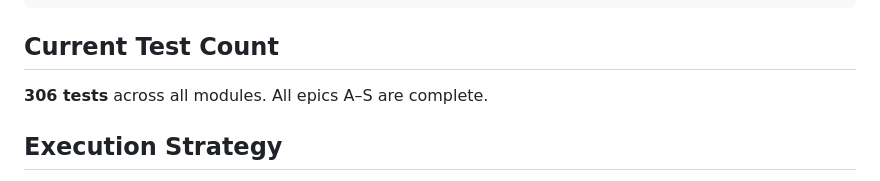
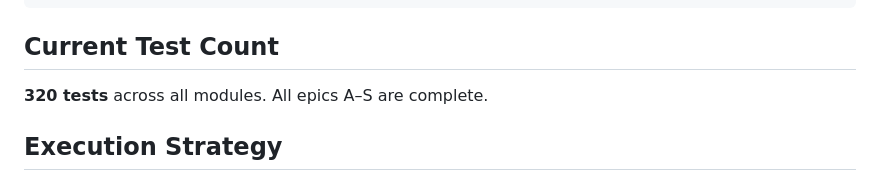
Before and after one commit to wuFiveNull/Cogito-Agent, a Markdown page: docs/07_ARCHITECTURE_COMPLETION_PLAN.md, the part around the change. Rendered like a GitHub page.

```diff
--- a/docs/07_ARCHITECTURE_COMPLETION_PLAN.md
+++ b/docs/07_ARCHITECTURE_COMPLETION_PLAN.md
@@ -288,7 +288,7 @@ Phase 7 ────────────────────────
 
 ## Current Test Count
 
-**306 tests** across all modules. All epics A–S are complete.
+**320 tests** across all modules. All epics A–S are complete.
 
 ## Execution Strategy
 
```
Also changed, not shown: AGENTS.md (+1 -1 lines), docs/08_RELEASE_READINESS.md (added, +120 -0 lines).
